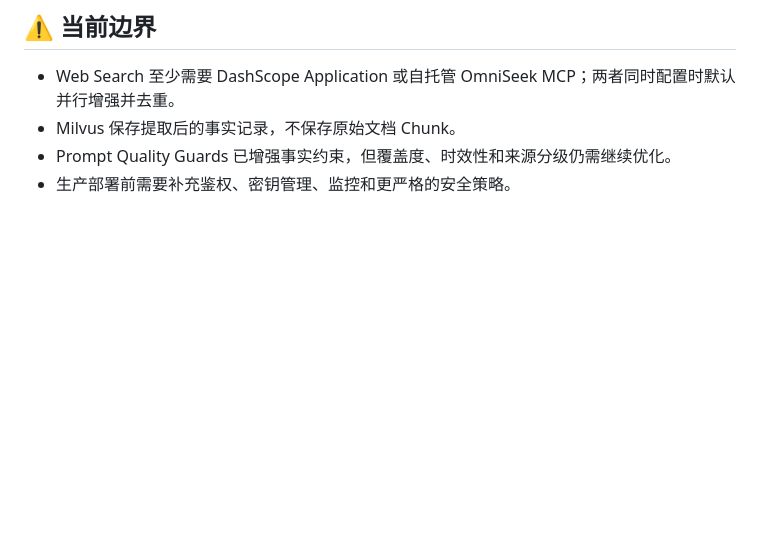
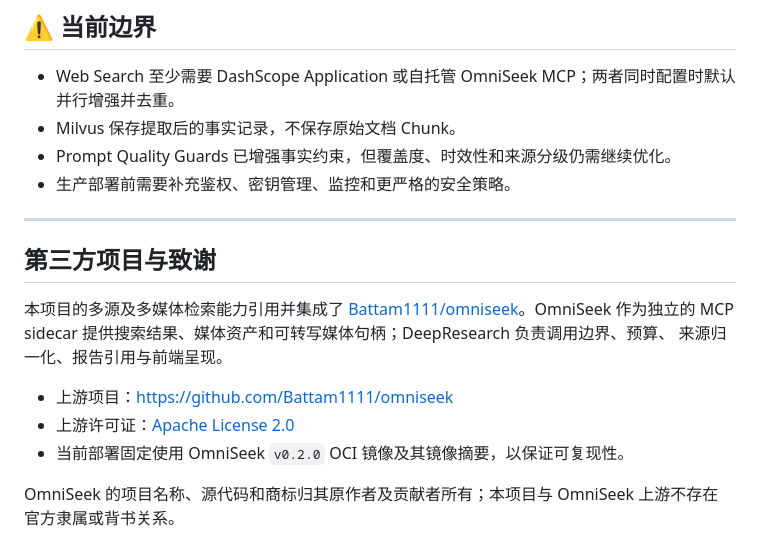
Before and after one commit to LB623/DeepResearch, a Markdown page: README.md, the part around the change. GitHub-like rendering; blank space fills up the shorter version.

Commit message:
docs: credit OmniSeek integration

```diff
--- a/README.md
+++ b/README.md
@@ -371,3 +371,19 @@ DeepResearch/
 - Milvus 保存提取后的事实记录，不保存原始文档 Chunk。
 - Prompt Quality Guards 已增强事实约束，但覆盖度、时效性和来源分级仍需继续优化。
 - 生产部署前需要补充鉴权、密钥管理、监控和更严格的安全策略。
+
+---
+
+## 第三方项目与致谢
+
+本项目的多源及多媒体检索能力引用并集成了
+[Battam1111/omniseek](https://github.com/Battam1111/omniseek)。OmniSeek 作为独立的
+MCP sidecar 提供搜索结果、媒体资产和可转写媒体句柄；DeepResearch 负责调用边界、预算、
+来源归一化、报告引用与前端呈现。
+
+- 上游项目：[https://github.com/Battam1111/omniseek](https://github.com/Battam1111/omniseek)
+- 上游许可证：[Apache License 2.0](https://github.com/Battam1111/omniseek/blob/main/LICENSE)
+- 当前部署固定使用 OmniSeek `v0.2.0` OCI 镜像及其镜像摘要，以保证可复现性。
+
+OmniSeek 的项目名称、源代码和商标归其原作者及贡献者所有；本项目与 OmniSeek 上游不存在
+官方隶属或背书关系。
```
